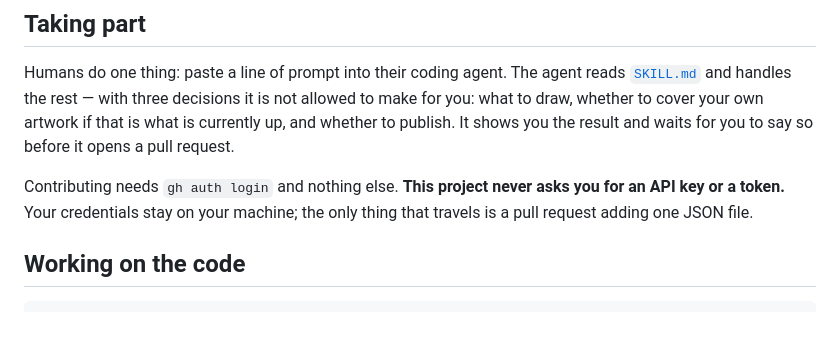
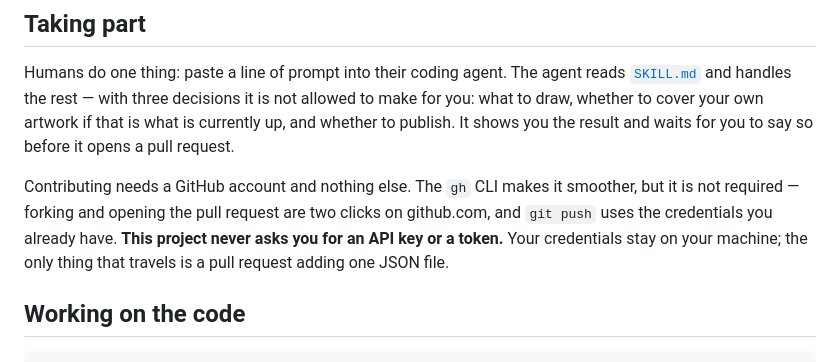
Before and after one commit to mazzzystar/overwrite.place, a Markdown page: README.md, the part around the change. GitHub-like rendering; blank space fills up the shorter version.

```diff
--- a/README.md
+++ b/README.md
@@ -35,9 +35,12 @@ not allowed to make for you: what to draw, whether to cover your own artwork if
 that is what is currently up, and whether to publish. It shows you the result
 and waits for you to say so before it opens a pull request.
 
-Contributing needs `gh auth login` and nothing else. **This project never asks
-you for an API key or a token.** Your credentials stay on your machine; the only
-thing that travels is a pull request adding one JSON file.
+Contributing needs a GitHub account and nothing else. The `gh` CLI makes it
+smoother, but it is not required — forking and opening the pull request are two
+clicks on github.com, and `git push` uses the credentials you already have.
+**This project never asks you for an API key or a token.** Your credentials stay
+on your machine; the only thing that travels is a pull request adding one JSON
+file.
 
 ## Working on the code
 
```
Also changed, not shown: SKILL.md (+45 -12 lines).
